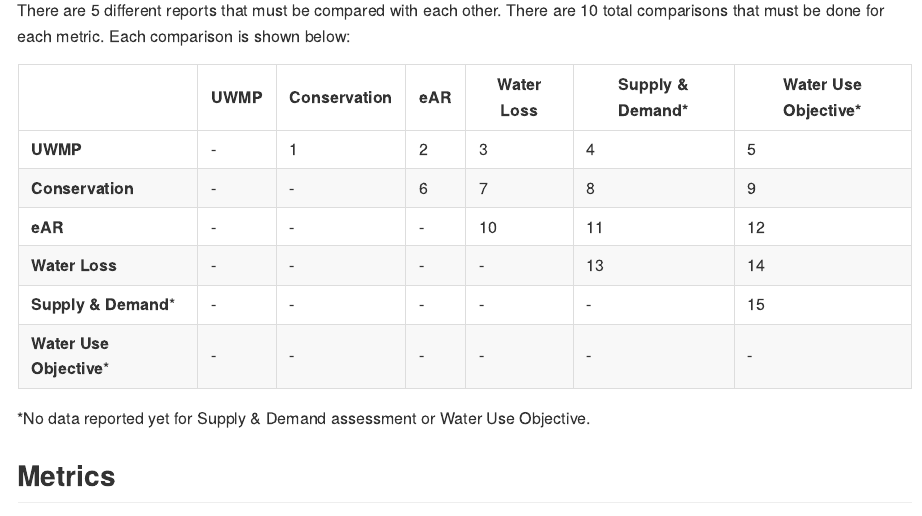
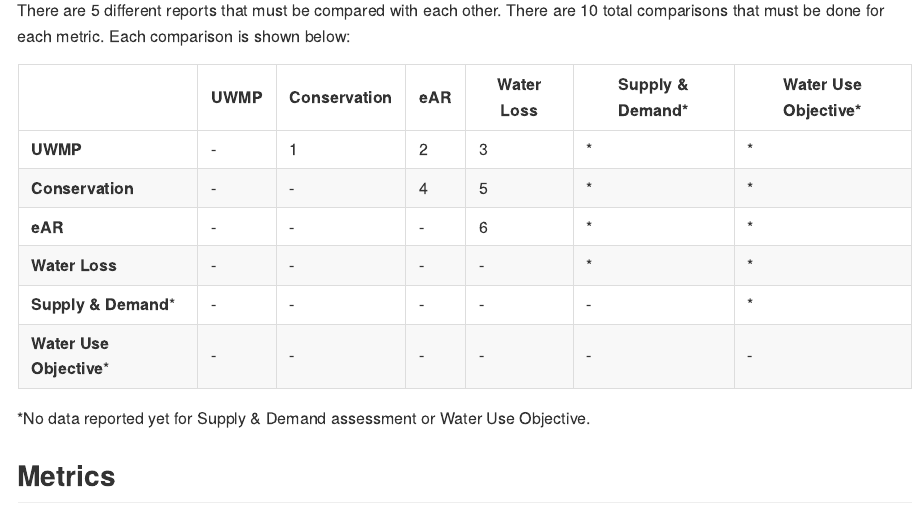
Before and after one commit to cawaterdata/urban-water-reporting, an R Markdown document (scripts/reports_and_metrics_overview.Rmd): the page in a window 1100 px wide, from 220 px down. The pictures show the output file scripts/reports_and_metrics_overview.md that the author committed with the source, drawn offline in the style of GitHub; long lines of code are wrapped.

Commit message:
Edits overview table to show what data does not exist yet

```diff
--- a/scripts/reports_and_metrics_overview.Rmd
+++ b/scripts/reports_and_metrics_overview.Rmd
@@ -16,11 +16,11 @@ There are 5 different reports that must be compared with each other. There are 1
 
 |  | UWMP| Conservation| eAR| Water Loss| Supply & Demand* | Water Use Objective* |
 | -------------- | -------- | ------- | ------------ | ----------------| ---------- |---- |
-| **UWMP** | - | 1 | 2 | 3 | 4 | 5 |
-| **Conservation** | - | - | 6 | 7| 8 |  9 |
-| **eAR** | - | - |- | 10 | 11 | 12 |
-| **Water Loss** | - | - | - | - | 13 | 14 |
-| **Supply & Demand*** | - | - | - | - | - | 15 |
+| **UWMP** | - | 1 | 2 | 3 | * | * |
+| **Conservation** | - | - | 4 | 5 | * |  * |
+| **eAR** | - | - |- | 6 | * | * |
+| **Water Loss** | - | - | - | - | * | * |
+| **Supply & Demand*** | - | - | - | - | - | * |
 | **Water Use Objective*** | - | - | - | - | - | - |
 
 *No data reported yet for Supply & Demand assessment or Water Use Objective.
```
Also changed, not shown: scripts/reports_and_metrics_overview.md.
